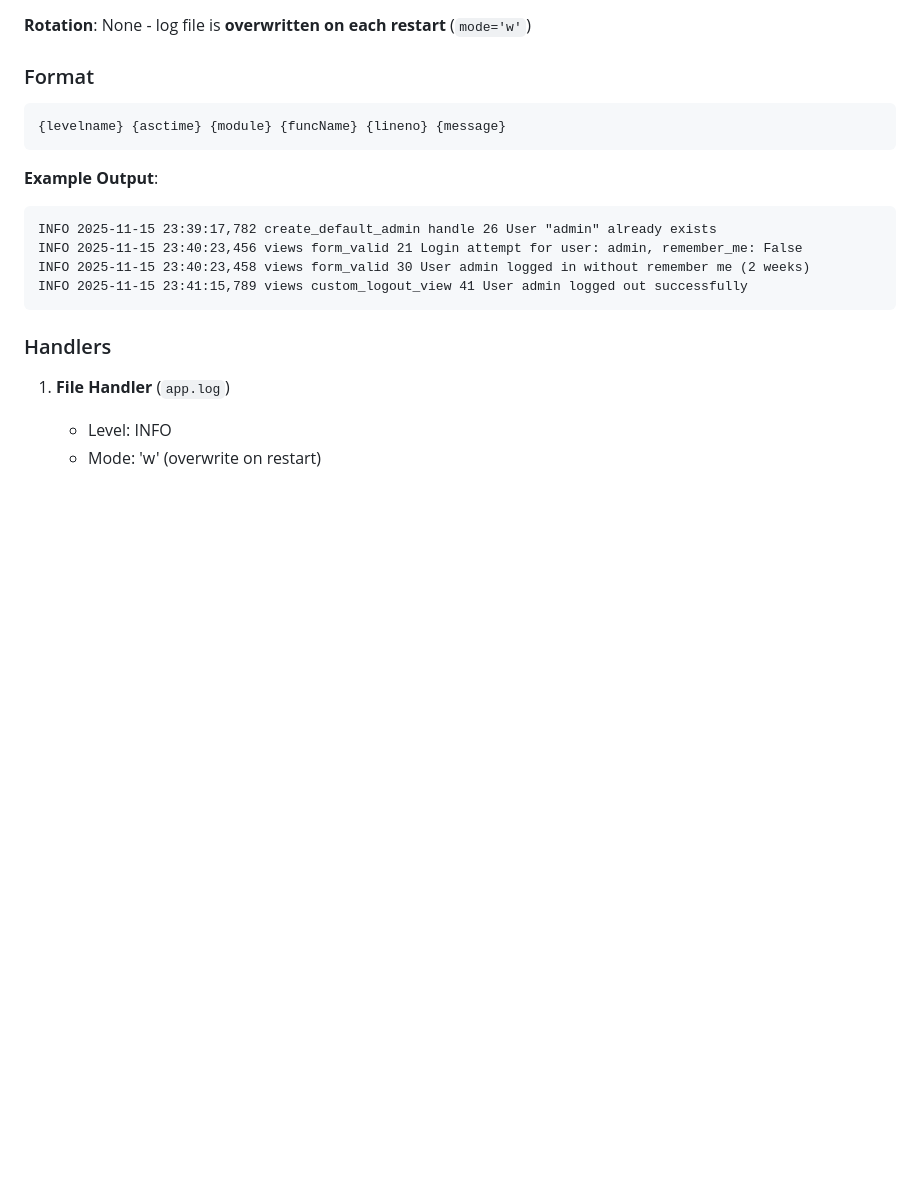
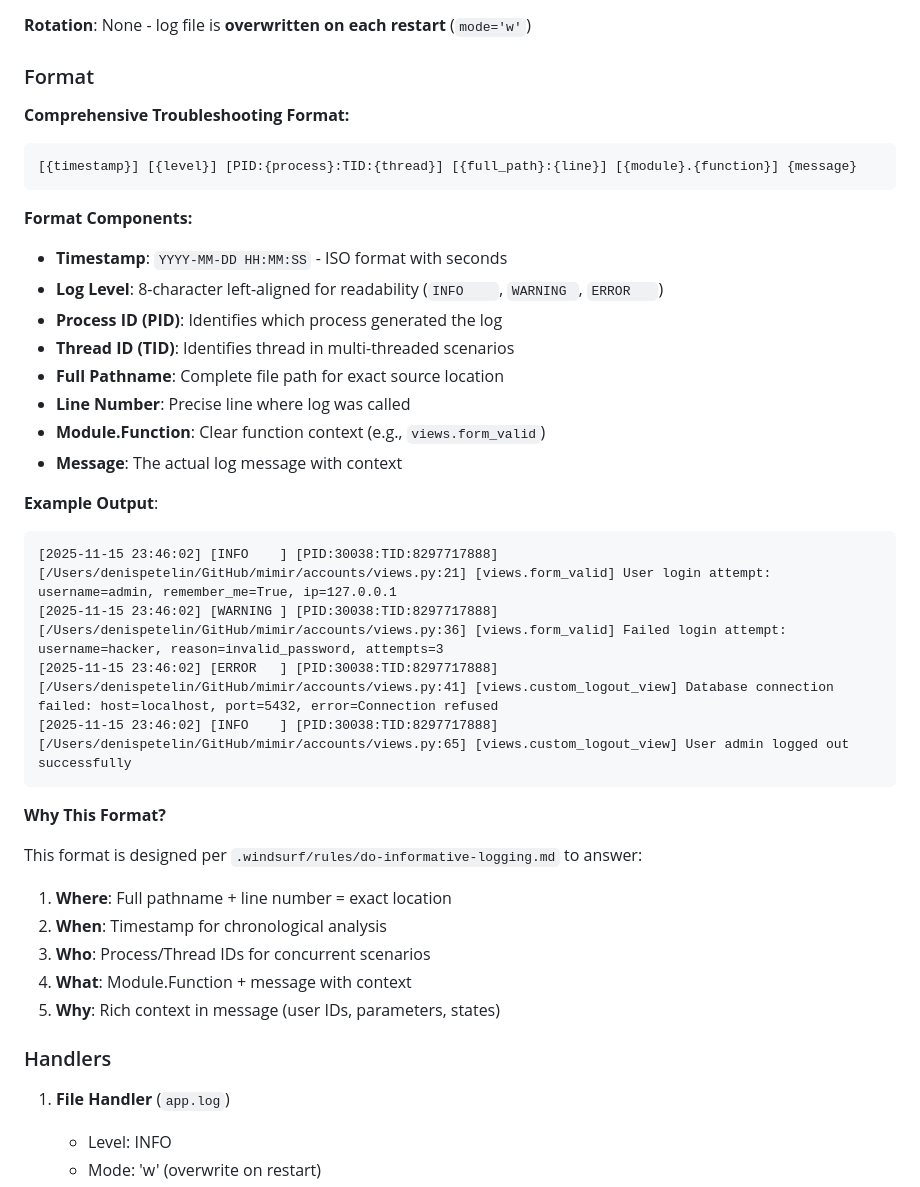
Before and after one commit to petelind/mimir, a Markdown page: LOGGING_CONFIGURATION.md, the part around the change. Drawn GitHub-style; blank space fills up the shorter version.

Commit message:
docs(logging): update documentation with enhanced format details
- Updated format specification with comprehensive breakdown
- Added detailed component explanations
- Included real example output with full context
- Documented 'Why This Format?' rationale
- Aligned with .windsurf/rules/do-informative-logging.md

Format now clearly shows how to:
1. Pinpoint exact source location (pathname:line)
2. Identify process/thread context (PID:TID)
3. Track timing and sequence (timestamp)
4. Understand what happened (module.function + rich message)
5. Debug concurrent scenarios (thread IDs)

Examples show INFO, WARNING, ERROR levels with full context.

````diff
--- a/LOGGING_CONFIGURATION.md
+++ b/LOGGING_CONFIGURATION.md
@@ -20,17 +20,37 @@ The Mimir project uses Django's logging framework with separate log files for ap
 
 ### Format
 
+**Comprehensive Troubleshooting Format:**
 ```
-{levelname} {asctime} {module} {funcName} {lineno} {message}
+[{timestamp}] [{level}] [PID:{process}:TID:{thread}] [{full_path}:{line}] [{module}.{function}] {message}
 ```
+
+**Format Components:**
+- **Timestamp**: `YYYY-MM-DD HH:MM:SS` - ISO format with seconds
+- **Log Level**: 8-character left-aligned for readability (`INFO    `, `WARNING `, `ERROR   `)
+- **Process ID (PID)**: Identifies which process generated the log
+- **Thread ID (TID)**: Identifies thread in multi-threaded scenarios
+- **Full Pathname**: Complete file path for exact source location
+- **Line Number**: Precise line where log was called
+- **Module.Function**: Clear function context (e.g., `views.form_valid`)
+- **Message**: The actual log message with context
 
 **Example Output**:
 ```
-INFO 2025-11-15 23:39:17,782 create_default_admin handle 26 User "admin" already exists
-INFO 2025-11-15 23:40:23,456 views form_valid 21 Login attempt for user: admin, remember_me: False
-INFO 2025-11-15 23:40:23,458 views form_valid 30 User admin logged in without remember me (2 weeks)
-INFO 2025-11-15 23:41:15,789 views custom_logout_view 41 User admin logged out successfully
+[2025-11-15 23:46:02] [INFO    ] [PID:30038:TID:8297717888] [/Users/denispetelin/GitHub/mimir/accounts/views.py:21] [views.form_valid] User login attempt: username=admin, remember_me=True, ip=127.0.0.1
+[2025-11-15 23:46:02] [WARNING ] [PID:30038:TID:8297717888] [/Users/denispetelin/GitHub/mimir/accounts/views.py:36] [views.form_valid] Failed login attempt: username=hacker, reason=invalid_password, attempts=3
+[2025-11-15 23:46:02] [ERROR   ] [PID:30038:TID:8297717888] [/Users/denispetelin/GitHub/mimir/accounts/views.py:41] [views.custom_logout_view] Database connection failed: host=localhost, port=5432, error=Connection refused
+[2025-11-15 23:46:02] [INFO    ] [PID:30038:TID:8297717888] [/Users/denispetelin/GitHub/mimir/accounts/views.py:65] [views.custom_logout_view] User admin logged out successfully
 ```
+
+**Why This Format?**
+
+This format is designed per `.windsurf/rules/do-informative-logging.md` to answer:
+1. **Where**: Full pathname + line number = exact location
+2. **When**: Timestamp for chronological analysis
+3. **Who**: Process/Thread IDs for concurrent scenarios
+4. **What**: Module.Function + message with context
+5. **Why**: Rich context in message (user IDs, parameters, states)
 
 ### Handlers
 
````
